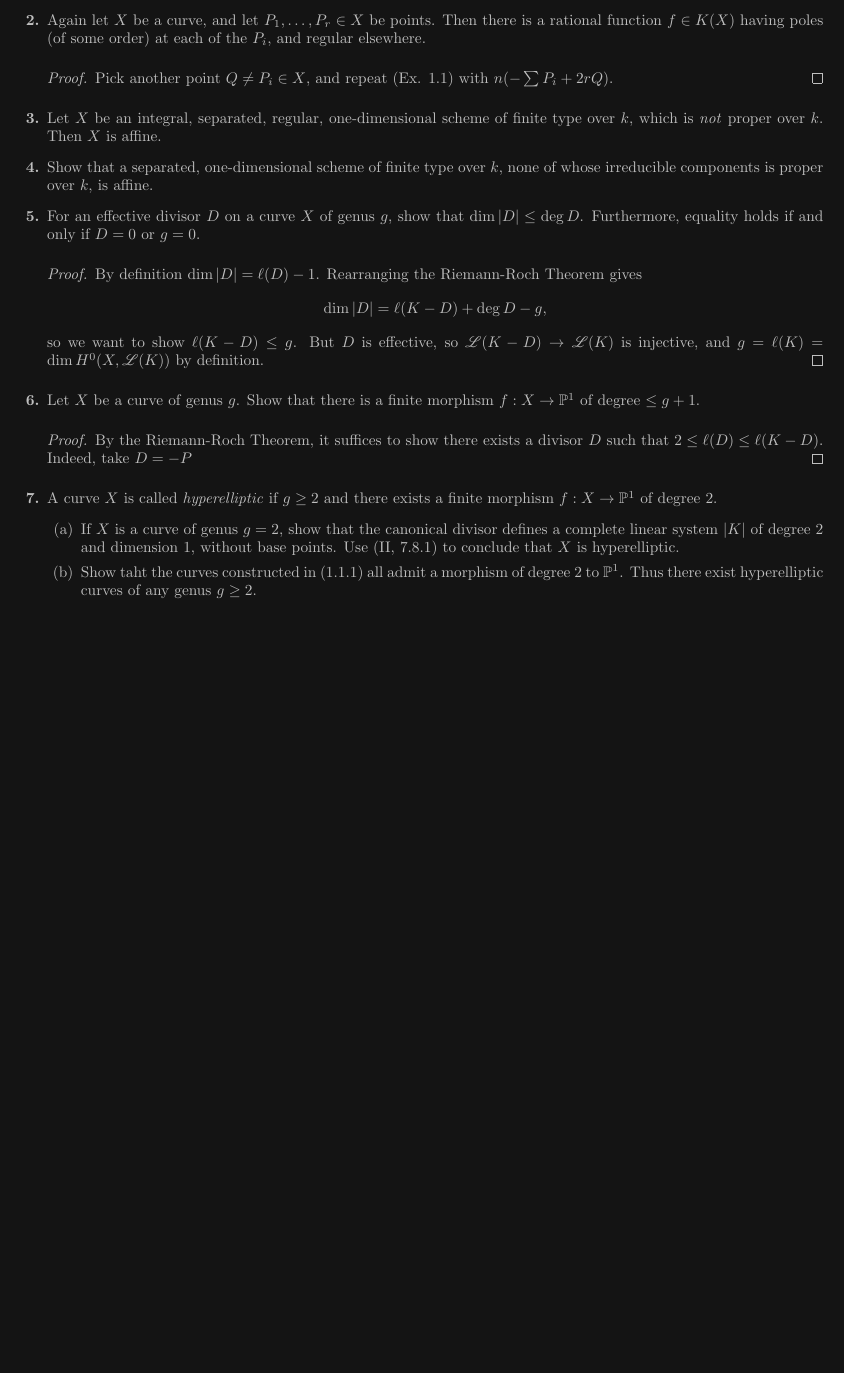
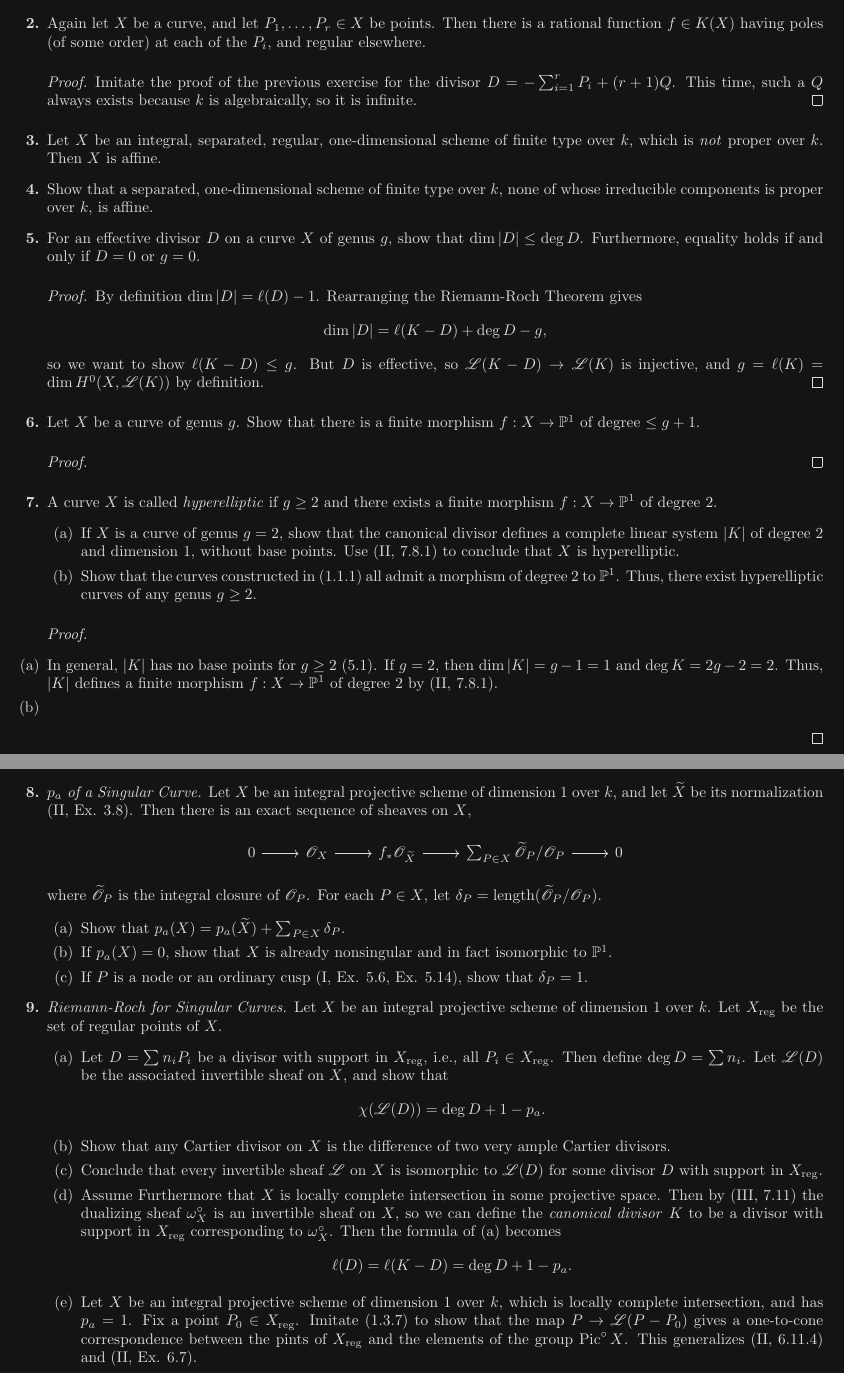
Before and after one commit to h38464874b/Algebraic-Geometry-Hartshorne, a LaTeX problem sheet (chapter4/section1/exercises.tex, which reads etc/preamble.tex): part of the page before the commit and two parts of pages 1 and 2 of 2 after it, the two joined at a grey line, cut so that both start at the same text, the shorter picture padded with empty space. Compiled offline with pdfLaTeX.

Commit message:
progress 3.4, 4.1

```diff
--- a/chapter4/section1/exercises.tex
+++ b/chapter4/section1/exercises.tex
@@ -16,18 +16,18 @@ Then there exists a nonconstant  rational function $f \in K(X)$, which is regula
 \end{proof}
 
-\item[\textbf{2.}] Again let $X$ be a curve, and let $P_1, \dots, P_r \in X$ be points.
+\item Again let $X$ be a curve, and let $P_1, \dots, P_r \in X$ be points.
 Then there is a rational function $f \in K(X)$ having poles (of some order) at each of the $P_i$, and regular elsewhere.
 
 \begin{proof}
-  Pick another point $Q \neq P_i \in X$, and repeat (Ex. 1.1) with $n(-\sum P_i + 2rQ)$.
+  Imitate the proof of the previous exercise for the divisor $D = -\sum_{i = 1}^r P_i + (r + 1)Q$. This time, such a $Q$ always exists because $k$ is algebraically, so it is infinite.
 \end{proof}
 
-\item[\textbf{3.}] Let $X$ be an integral, separated, regular, one-dimensional scheme of finite type over $k$, which is \textit{not} proper over $k$.
+\item Let $X$ be an integral, separated, regular, one-dimensional scheme of finite type over $k$, which is \textit{not} proper over $k$.
 Then $X$ is affine.
 
-\item[\textbf{4.}] Show that a separated, one-dimensional scheme of finite type over $k$, none of whose irreducible components is proper over $k$, is affine.
+\item Show that a separated, one-dimensional scheme of finite type over $k$, none of whose irreducible components is proper over $k$, is affine.
 
-\item[\textbf{5.}] For an effective divisor $D$ on a curve $X$ of genus $g$, show that $\dim{|D|} \leq \deg{D}$.
+\item For an effective divisor $D$ on a curve $X$ of genus $g$, show that $\dim{|D|} \leq \deg{D}$.
 Furthermore, equality holds if and only if $D = 0$ or $g = 0$.
 
 \begin{proof}
@@ -38,19 +38,53 @@ Furthermore, equality holds if and only if $D = 0$ or $g = 0$.
   so we want to show $\ell(K - D) \leq g$. But $D$ is effective, so $\fL(K - D) \to \fL(K)$ is injective, and $g = \ell(K) = \dim{H^0(X, \fL(K))}$ by definition.
 \end{proof}
 
-\item[\textbf{6.}] Let $X$ be a curve of genus $g$.
+\item Let $X$ be a curve of genus $g$.
 Show that there is a finite morphism $f : X \to \PP^1$ of degree $\leq g + 1$.
 
 \begin{proof}
-  By the Riemann-Roch Theorem, it suffices to show there exists a divisor $D$ such that $2 \leq \ell(D) \leq \ell(K - D)$.
-  Indeed, take $D = -P$
 \end{proof}
 
-\item[\textbf{7.}] A curve $X$ is called \textit{hyperelliptic} if $g \geq 2$ and there exists a finite morphism $f : X \to \PP^1$ of degree 2.
-\begin{itemize}
-  \item[(a)] If $X$ is a curve of genus $g = 2$, show that the canonical divisor defines a complete linear system $|K|$ of degree 2 and dimension 1, without base points. Use (II, 7.8.1) to conclude that $X$ is hyperelliptic.
-  \item[(b)] Show taht the curves constructed in (1.1.1) all admit a morphism of degree 2 to $\PP^1$. Thus there exist hyperelliptic curves of any genus $g \geq 2$.
-\end{itemize}
+\item A curve $X$ is called \textit{hyperelliptic} if $g \geq 2$ and there exists a finite morphism $f : X \to \PP^1$ of degree 2.
+\begin{enumerate} [label=(\alph*)]
+  \item If $X$ is a curve of genus $g = 2$, show that the canonical divisor defines a complete linear system $|K|$ of degree 2 and dimension 1, without base points. Use (II, 7.8.1) to conclude that $X$ is hyperelliptic.
+  \item Show that the curves constructed in (1.1.1) all admit a morphism of degree 2 to $\PP^1$. Thus, there exist hyperelliptic curves of any genus $g \geq 2$.
+\end{enumerate}
+
+\begin{proof} $ $ \vspace{0pt}
+  \begin{enumerate} [label=(\alph*), leftmargin=0cm]
+    \item In general, $|K|$ has no base points for $g \geq 2$ (5.1).
+    If $g = 2$, then $\dim|K| = g - 1 = 1$ and $\deg{K} = 2g - 2 = 2$. Thus, $|K|$ defines a finite morphism $f : X \to \PP^1$ of degree 2 by (II, 7.8.1).
+    \item
+  \end{enumerate}
+\end{proof}
+
+\item \textit{$p_a$ of a Singular Curve.} Let $X$ be an integral projective scheme of dimension 1 over $k$, and let $\widetilde{X}$ be its normalization (II, Ex. 3.8). Then there is an exact sequence of sheaves on $X$,
+\[ \begin{tikzcd}
+  0 \arrow[r] & \fO_X \arrow[r] & f_*\fO_{\widetilde{X}} \arrow[r] & \sum_{P \in X} \widetilde{\fO}_P/\fO_P \arrow[r] & 0
+  \end{tikzcd} \]
+where $\widetilde{\fO}_P$ is the integral closure of $\fO_P$. For each $P \in X$, let $\delta_P = \len(\widetilde{\fO}_P/\fO_P)$.
+\begin{enumerate} [label=(\alph*)]
+  \item Show that $p_a(X) = p_a(\widetilde{X}) + \sum_{P \in X} \delta_P$.
+  \item If $p_a(X) = 0 $, show that $X$ is already nonsingular and in fact isomorphic to $\PP^1$.
+  \item If $P$ is a node or an ordinary cusp (I, Ex. 5.6, Ex. 5.14), show that $\delta_P = 1$.
+\end{enumerate}
+
+\item \textit{Riemann-Roch for Singular Curves.} Let $X$ be an integral projective scheme of dimension 1 over $k$. Let $\reg{X}$ be the set of regular points of $X$.
+\begin{enumerate} [label=(\alph*)]
+  \item Let $D = \sum n_i P_i$ be a divisor with support in $\reg{X}$, i.e., all $P_i \in \reg{X}$. Then define $\deg{D} = \sum n_i$. Let $\fL(D)$ be the associated invertible sheaf on $X$, and show that
+  \begin{equation*}
+    \chi(\fL(D)) = \deg{D} + 1 - p_a.
+  \end{equation*}
+  \item Show that any Cartier divisor on $X$ is the difference of two very ample Cartier divisors.
+  \item Conclude that every invertible sheaf $\fL$ on $X$ is isomorphic to $\fL(D)$ for some divisor $D$ with support in $\reg{X}$.
+  \item Assume Furthermore that $X$ is locally complete intersection in some projective space. Then by (III, 7.11) the dualizing sheaf $\omega_X^\circ$ is an invertible sheaf on $X$, so we can define the \textit{canonical divisor} $K$ to be a divisor with support in $\reg{X}$ corresponding to $\omega_X^\circ$. Then the formula of (a) becomes
+  \begin{equation*}
+    \ell(D) = \ell(K - D) = \deg{D} + 1 - p_a.
+  \end{equation*}
+  \item Let $X$ be an integral projective scheme of dimension 1 over $k$, which is locally complete intersection, and has $p_a = 1$.
+  Fix a point $P_0 \in \reg{X}$.
+  Imitate (1.3.7) to show that the map $P \to \fL(P - P_0)$ gives a one-to-cone correspondence between the pints of $\reg{X}$ and the elements of the group $\pic^\circ{X}$. This generalizes (II, 6.11.4) and (II, Ex. 6.7).
+\end{enumerate}
 
 \end{enumerate}
 \end{document}
--- a/etc/preamble.tex
+++ b/etc/preamble.tex
@@ -13,6 +13,7 @@
 
 \newcommand{\goth}[1]{\mathfrak{#1}}
 \newcommand{\reduced}[1]{#1_{\text{red}}}
+\newcommand{\reg}[1]{#1_{\text{reg}}}
 \newcommand{\fF}{\mathscr{F}}
 \newcommand{\fG}{\mathscr{G}}
 \newcommand{\fE}{\mathscr{E}}
@@ -80,4 +81,4 @@
 
 % Black
 \pagecolor[RGB]{20,20,20}
-\color[RGB]{191,191,191}
+\color[RGB]{220,220,220}
```
Also changed, not shown: chapter3/section4/exercises.tex (+31 -1 lines), chapter3/section4/exercises.pdf, chapter4/section1/exercises.pdf, chapter4/section1/exercises.tex (8 more changed lines).
